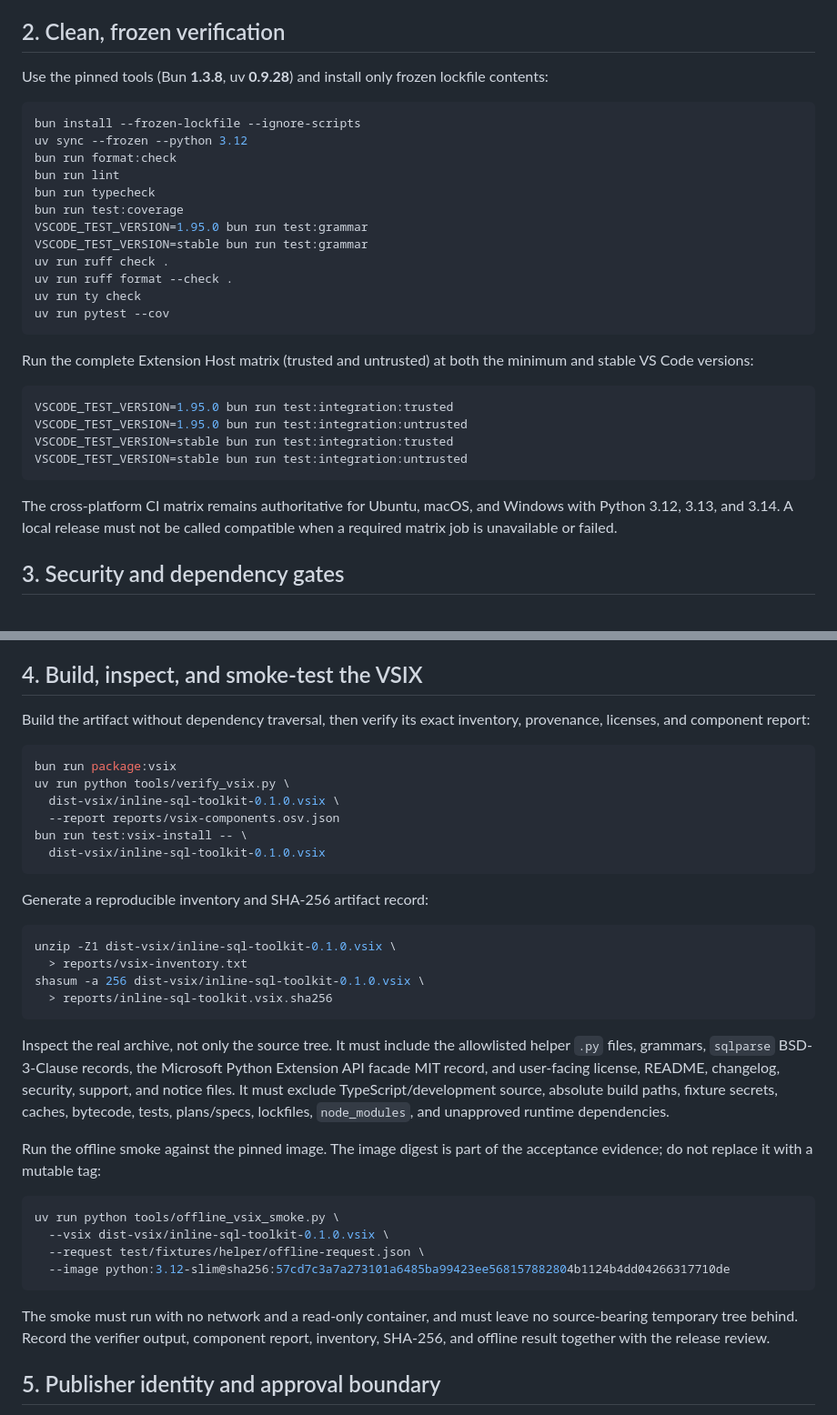
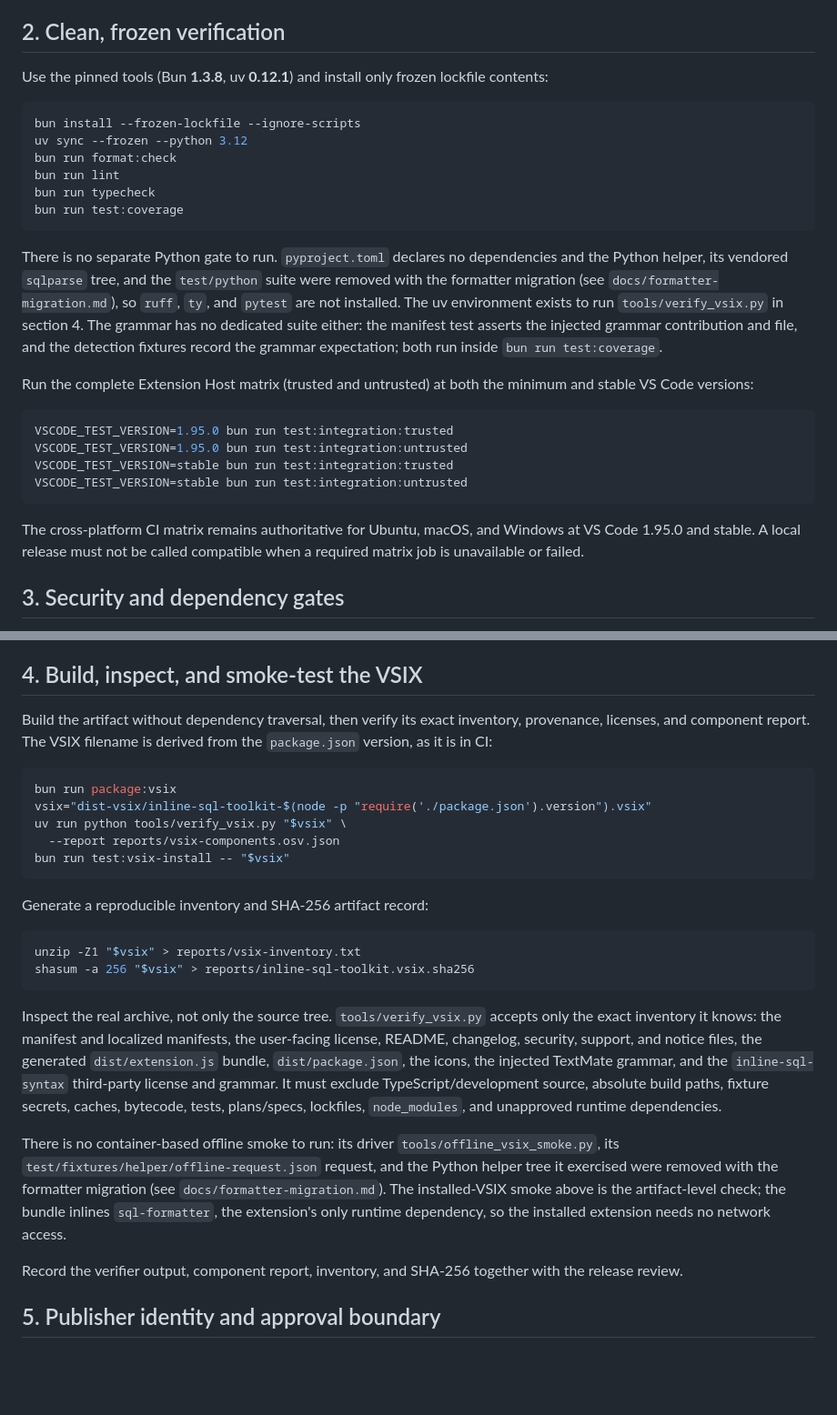
Before and after one commit to hidenobunagai/inline-sql-toolkit, a Markdown page: docs/releasing.md, 2 parts joined by grey strips. Shown at 91% size. GitHub-like rendering; blank space fills up the shorter version.

Commit message:
docs(releasing): make sections 2 and 4 match the current toolchain
Section 4 told maintainers to run `uv run python tools/offline_vsix_smoke.py`
with `test/fixtures/helper/offline-request.json` against a pinned
`python:3.12-slim` image, neither of which exists, and to verify a hardcoded
`dist-vsix/inline-sql-toolkit-0.1.0.vsix` while the package version is 0.4.3.
CI resolves the artifact from `package.json`, so do the same here.

Section 2 listed `uv run ruff check .`, `uv run ruff format --check .`,
`uv run ty check`, and `uv run pytest --cov` as local gates, but
`pyproject.toml` declares no dependencies, so none of those tools are
installed, and `pytest` has no `test/python` tree to collect. The same section
pinned uv 0.9.28 (CI pins 0.12.1), ran a `test:grammar` script that does not
exist, and claimed a CI matrix over Python 3.12, 3.13, and 3.14.

Keep the gates that exist, state why the Python and grammar gates are gone,
describe the exact inventory `tools/verify_vsix.py` enforces, and record that
the container-based offline smoke was removed with the Python helper.

````diff
--- a/docs/releasing.md
+++ b/docs/releasing.md
@@ -19,7 +19,7 @@ release.
 
 ## 2. Clean, frozen verification
 
-Use the pinned tools (Bun **1.3.8**, uv **0.9.28**) and install only frozen
+Use the pinned tools (Bun **1.3.8**, uv **0.12.1**) and install only frozen
 lockfile contents:
 
 ```bash
@@ -29,13 +29,16 @@ bun run format:check
 bun run lint
 bun run typecheck
 bun run test:coverage
-VSCODE_TEST_VERSION=1.95.0 bun run test:grammar
-VSCODE_TEST_VERSION=stable bun run test:grammar
-uv run ruff check .
-uv run ruff format --check .
-uv run ty check
-uv run pytest --cov
 ```
+
+There is no separate Python gate to run. `pyproject.toml` declares no
+dependencies and the Python helper, its vendored `sqlparse` tree, and the
+`test/python` suite were removed with the formatter migration (see
+`docs/formatter-migration.md`), so `ruff`, `ty`, and `pytest` are not
+installed. The uv environment exists to run `tools/verify_vsix.py` in
+section 4. The grammar has no dedicated suite either: the manifest test
+asserts the injected grammar contribution and file, and the detection fixtures
+record the grammar expectation; both run inside `bun run test:coverage`.
 
 Run the complete Extension Host matrix (trusted and untrusted) at both the
 minimum and stable VS Code versions:
@@ -48,7 +51,7 @@ VSCODE_TEST_VERSION=stable bun run test:integration:untrusted
 ```
 
 The cross-platform CI matrix remains authoritative for Ubuntu, macOS, and
-Windows with Python 3.12, 3.13, and 3.14. A local release must not be called
+Windows at VS Code 1.95.0 and stable. A local release must not be called
 compatible when a required matrix job is unavailable or failed.
 
 ## 3. Security and dependency gates
@@ -75,47 +78,43 @@ dependency: `sql-formatter` is the extension's only runtime dependency.
 ## 4. Build, inspect, and smoke-test the VSIX
 
 Build the artifact without dependency traversal, then verify its exact
-inventory, provenance, licenses, and component report:
+inventory, provenance, licenses, and component report. The VSIX filename is
+derived from the `package.json` version, as it is in CI:
 
 ```bash
 bun run package:vsix
-uv run python tools/verify_vsix.py \
-  dist-vsix/inline-sql-toolkit-0.1.0.vsix \
+vsix="dist-vsix/inline-sql-toolkit-$(node -p "require('./package.json').version").vsix"
+uv run python tools/verify_vsix.py "$vsix" \
   --report reports/vsix-components.osv.json
-bun run test:vsix-install -- \
-  dist-vsix/inline-sql-toolkit-0.1.0.vsix
+bun run test:vsix-install -- "$vsix"
 ```
 
 Generate a reproducible inventory and SHA-256 artifact record:
 
 ```bash
-unzip -Z1 dist-vsix/inline-sql-toolkit-0.1.0.vsix \
-  > reports/vsix-inventory.txt
-shasum -a 256 dist-vsix/inline-sql-toolkit-0.1.0.vsix \
-  > reports/inline-sql-toolkit.vsix.sha256
+unzip -Z1 "$vsix" > reports/vsix-inventory.txt
+shasum -a 256 "$vsix" > reports/inline-sql-toolkit.vsix.sha256
 ```
 
-Inspect the real archive, not only the source tree. It must include the
-allowlisted helper `.py` files, grammars, `sqlparse` BSD-3-Clause records, the
-Microsoft Python Extension API facade MIT record, and user-facing license,
-README, changelog, security, support, and notice files. It must exclude
-TypeScript/development source, absolute build paths, fixture secrets, caches,
-bytecode, tests, plans/specs, lockfiles, `node_modules`, and unapproved runtime
-dependencies.
+Inspect the real archive, not only the source tree. `tools/verify_vsix.py`
+accepts only the exact inventory it knows: the manifest and localized
+manifests, the user-facing license, README, changelog, security, support, and
+notice files, the generated `dist/extension.js` bundle, `dist/package.json`,
+the icons, the injected TextMate grammar, and the `inline-sql-syntax`
+third-party license and grammar. It must exclude TypeScript/development source,
+absolute build paths, fixture secrets, caches, bytecode, tests, plans/specs,
+lockfiles, `node_modules`, and unapproved runtime dependencies.
 
-Run the offline smoke against the pinned image. The image digest is part of the
-acceptance evidence; do not replace it with a mutable tag:
+There is no container-based offline smoke to run: its driver
+`tools/offline_vsix_smoke.py`, its `test/fixtures/helper/offline-request.json`
+request, and the Python helper tree it exercised were removed with the
+formatter migration (see `docs/formatter-migration.md`). The installed-VSIX
+smoke above is the artifact-level check; the bundle inlines `sql-formatter`,
+the extension's only runtime dependency, so the installed extension needs no
+network access.
 
-```bash
-uv run python tools/offline_vsix_smoke.py \
-  --vsix dist-vsix/inline-sql-toolkit-0.1.0.vsix \
-  --request test/fixtures/helper/offline-request.json \
-  --image python:3.12-slim@sha256:57cd7c3a7a273101a6485ba99423ee568157882804b1124b4dd04266317710de
-```
-
-The smoke must run with no network and a read-only container, and must leave no
-source-bearing temporary tree behind. Record the verifier output, component
-report, inventory, SHA-256, and offline result together with the release review.
+Record the verifier output, component report, inventory, and SHA-256 together
+with the release review.
 
 ## 5. Publisher identity and approval boundary
 
````
